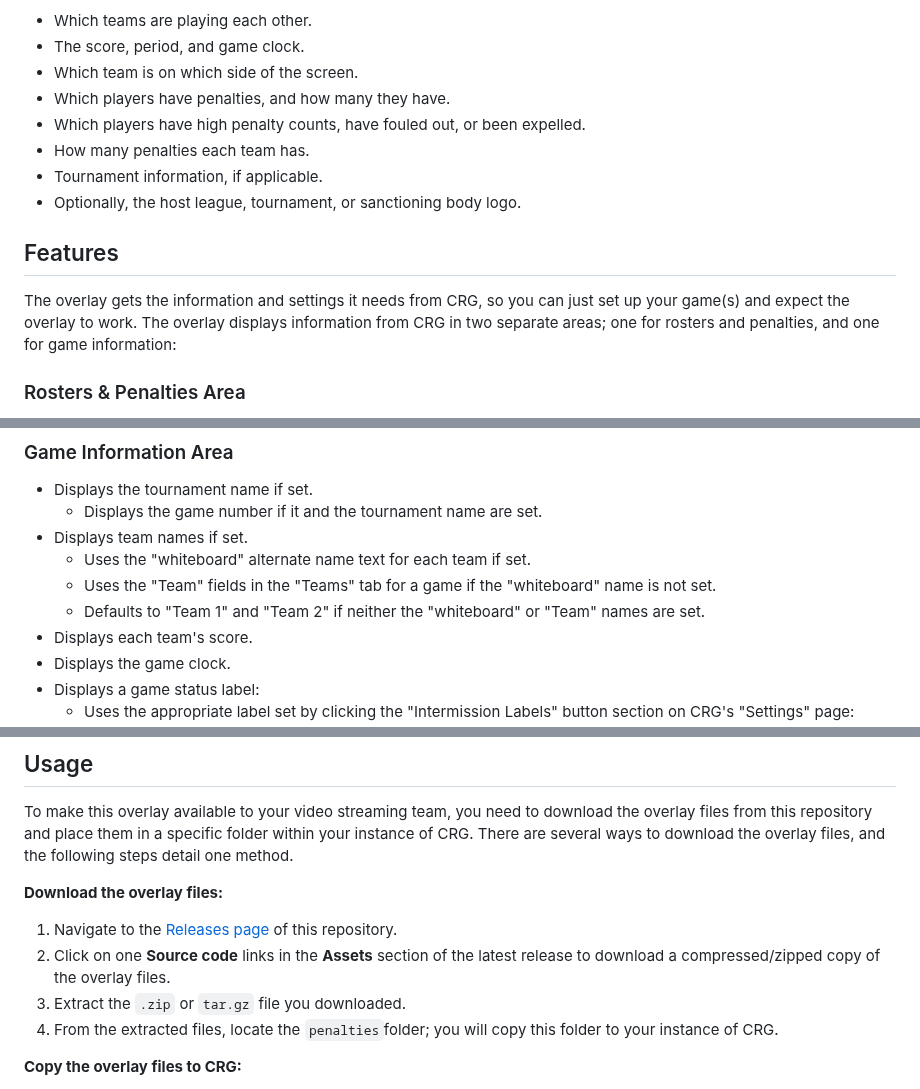
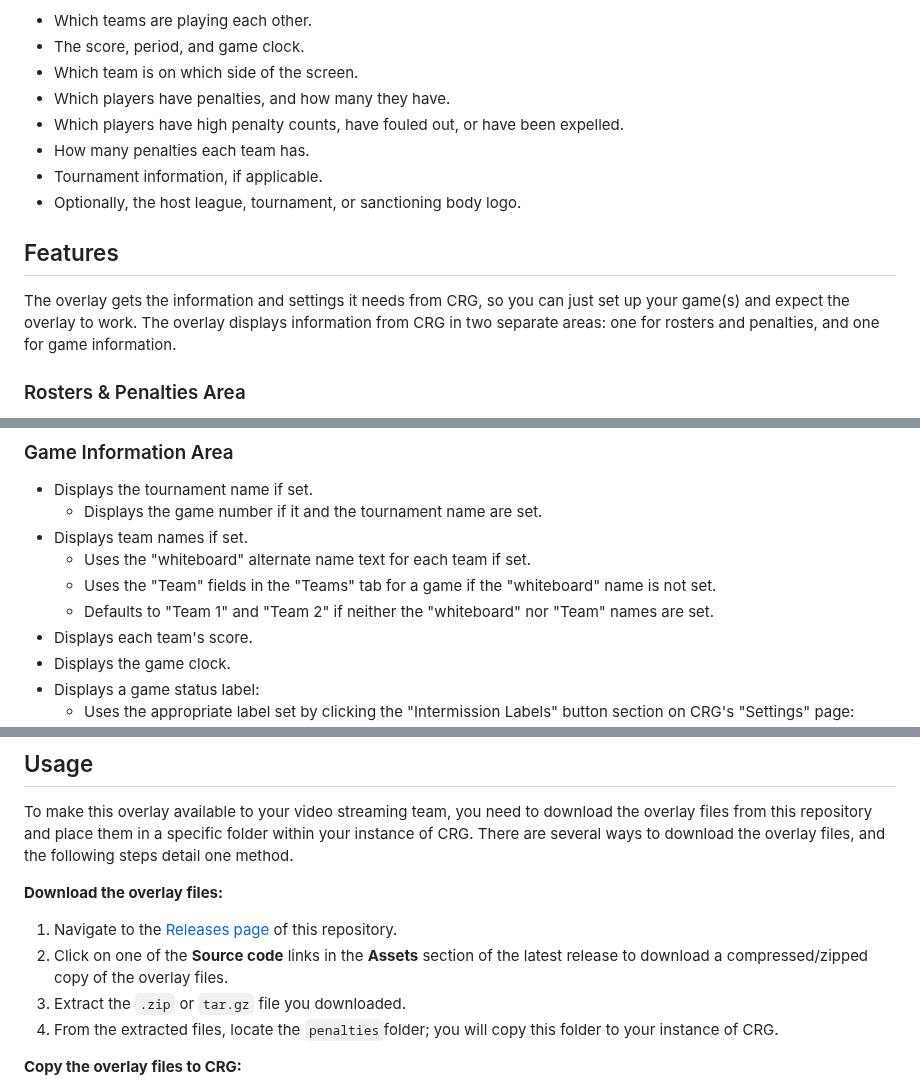
Before and after one commit to rcrderby/crg-overlays, a Markdown page: penalties/README.md, 3 parts joined by grey strips. Drawn GitHub-style.

Commit message:
Grammar corrections

```diff
--- a/penalties/README.md
+++ b/penalties/README.md
@@ -18,14 +18,14 @@ Video streaming teams often display an overlay with penalty data during timeouts
 - The score, period, and game clock.
 - Which team is on which side of the screen.
 - Which players have penalties, and how many they have.
-- Which players have high penalty counts, have fouled out, or been expelled.
+- Which players have high penalty counts, have fouled out, or have been expelled.
 - How many penalties each team has.
 - Tournament information, if applicable.
 - Optionally, the host league, tournament, or sanctioning body logo.
 
 ## Features
 
-The overlay gets the information and settings it needs from CRG, so you can just set up your game(s) and expect the overlay to work.  The overlay displays information from CRG in two separate areas; one for rosters and penalties, and one for game information:
+The overlay gets the information and settings it needs from CRG, so you can just set up your game(s) and expect the overlay to work.  The overlay displays information from CRG in two separate areas: one for rosters and penalties, and one for game information.
 
 ### Rosters & Penalties Area
 
@@ -51,7 +51,7 @@ The overlay gets the information and settings it needs from CRG, so you can just
 - Displays team names if set.
   - Uses the "whiteboard" alternate name text for each team if set.
   - Uses the "Team" fields in the "Teams" tab for a game if the "whiteboard" name is not set.
-  - Defaults to "Team 1" and "Team 2" if neither the "whiteboard" or "Team" names are set.
+  - Defaults to "Team 1" and "Team 2" if neither the "whiteboard" nor "Team" names are set.
 - Displays each team's score.
 - Displays the game clock.
 - Displays a game status label:
@@ -82,7 +82,7 @@ To make this overlay available to your video streaming team, you need to downloa
 **Download the overlay files:**
 
 1. Navigate to the [Releases page](https://github.com/rcrderby/crg-overlays/releases "Releases Page") of this repository.
-2. Click on one **Source code** links in the **Assets** section of the latest release to download a compressed/zipped copy of the overlay files.
+2. Click on one of the **Source code** links in the **Assets** section of the latest release to download a compressed/zipped copy of the overlay files.
 3. Extract the `.zip` or `tar.gz` file you downloaded.
 4. From the extracted files, locate the `penalties`folder; you will copy this folder to your instance of CRG.
 
```
Also changed, not shown: other parts of penalties/README.md (+1 -1 lines).
